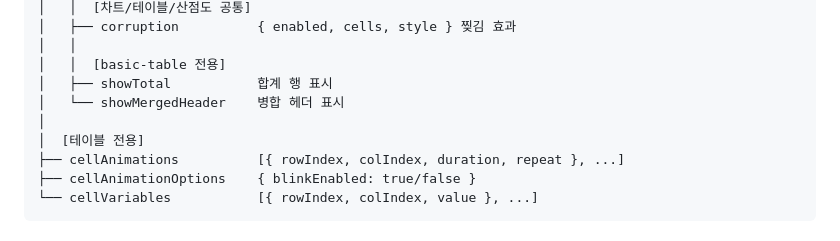
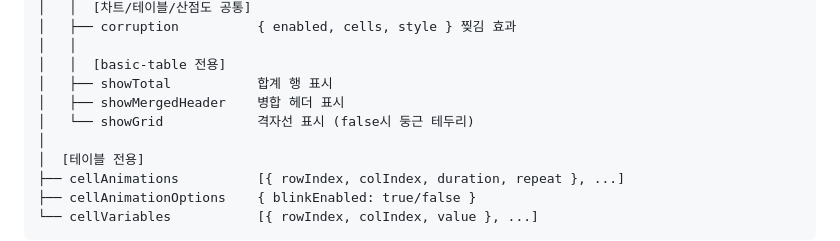
Before and after one commit to inhoyu-svg/statistics, a Markdown page: md/VIZ-API-CONFIG.md, the part around the change. GitHub-like rendering.

Commit message:
docs: JSON 구조 개요에 showGrid 옵션 추가
🤖 Generated with [Claude Code](https://claude.com/claude-code)

Co-Authored-By: Claude Opus 4.5 <noreply@anthropic.com>

```diff
--- a/md/VIZ-API-CONFIG.md
+++ b/md/VIZ-API-CONFIG.md
@@ -284,7 +284,8 @@ config (최상위)
 │   │
 │   │  [basic-table 전용]
 │   ├── showTotal           합계 행 표시
-│   └── showMergedHeader    병합 헤더 표시
+│   ├── showMergedHeader    병합 헤더 표시
+│   └── showGrid            격자선 표시 (false시 둥근 테두리)
 │
 │  [테이블 전용]
 ├── cellAnimations          [{ rowIndex, colIndex, duration, repeat }, ...]
```
